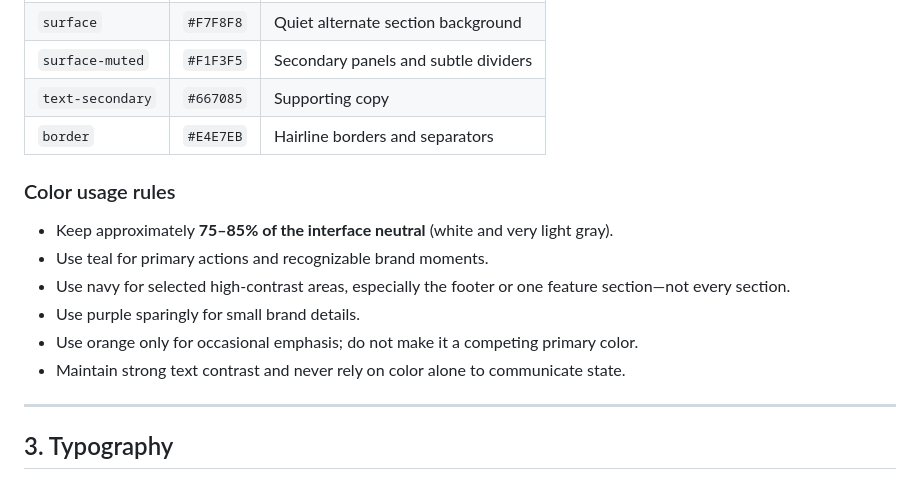
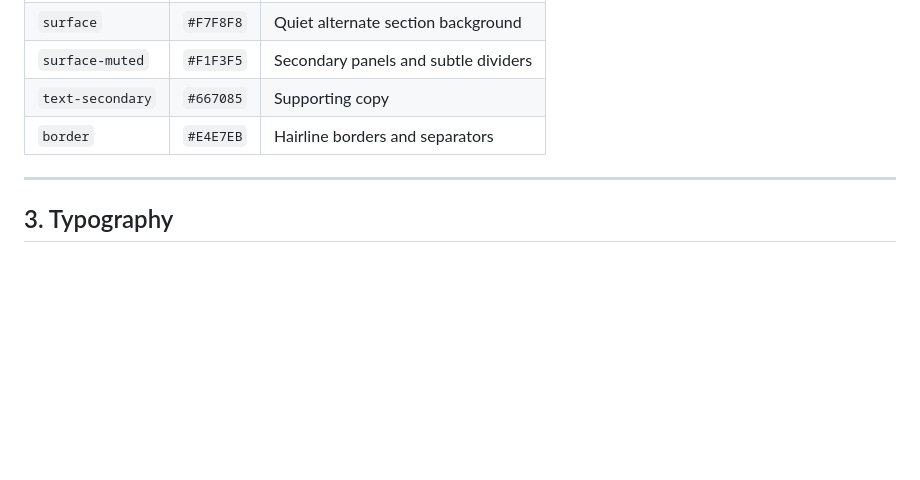
Before and after one commit to shiyyaas/SOUTHERN-DIGITAL-SURVEY, a Markdown page: design.md, the part around one of its changes. GitHub-like rendering; blank space fills up the shorter version.

```diff
--- a/design.md
+++ b/design.md
@@ -50,14 +50,6 @@ The values below are representative design tokens inspired by the supplied logo
 | `text-secondary` | `#667085` | Supporting copy |
 | `border` | `#E4E7EB` | Hairline borders and separators |
 
-### Color usage rules
-- Keep approximately **75–85% of the interface neutral** (white and very light gray).
-- Use teal for primary actions and recognizable brand moments.
-- Use navy for selected high-contrast areas, especially the footer or one feature section—not every section.
-- Use purple sparingly for small brand details.
-- Use orange only for occasional emphasis; do not make it a competing primary color.
-- Maintain strong text contrast and never rely on color alone to communicate state.
-
 ---
 
 ## 3. Typography
```
Also changed, not shown: other parts of design.md (+0 -49 lines).
